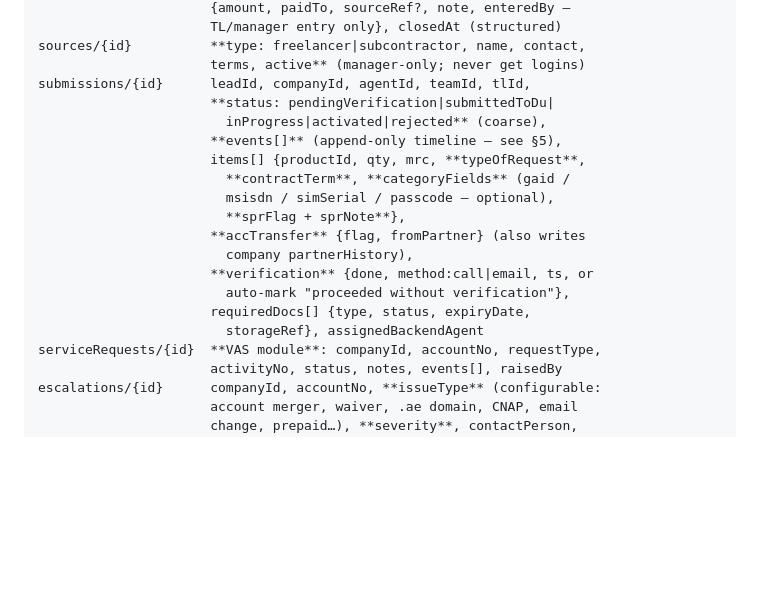
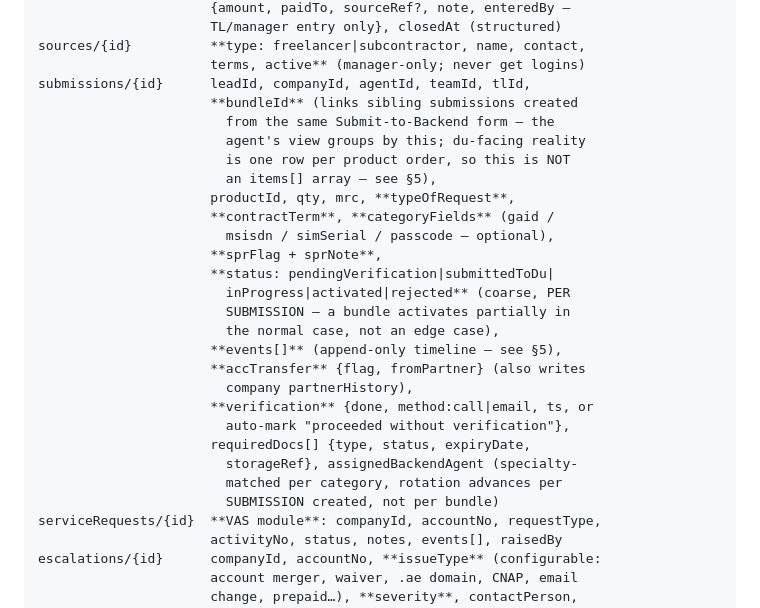
Before and after one commit to Akosoto/du_sales_cockpit, a Markdown page: ARCHITECTURE.md, the part around one of its changes. Drawn GitHub-style; blank space fills up the shorter version.

```diff
--- a/ARCHITECTURE.md
+++ b/ARCHITECTURE.md
@@ -132,19 +147,28 @@ leads/{id}            + **sourceId** (external source), **commission**
 sources/{id}          **type: freelancer|subcontractor, name, contact,
                       terms, active** (manager-only; never get logins)
 submissions/{id}      leadId, companyId, agentId, teamId, tlId,
+                      **bundleId** (links sibling submissions created
+                        from the same Submit-to-Backend form — the
+                        agent's view groups by this; du-facing reality
+                        is one row per product order, so this is NOT
+                        an items[] array — see §5),
+                      productId, qty, mrc, **typeOfRequest**,
+                      **contractTerm**, **categoryFields** (gaid /
+                        msisdn / simSerial / passcode — optional),
+                      **sprFlag + sprNote**,
                       **status: pendingVerification|submittedToDu|
-                        inProgress|activated|rejected** (coarse),
+                        inProgress|activated|rejected** (coarse, PER
+                        SUBMISSION — a bundle activates partially in
+                        the normal case, not an edge case),
                       **events[]** (append-only timeline — see §5),
-                      items[] {productId, qty, mrc, **typeOfRequest**,
-                        **contractTerm**, **categoryFields** (gaid /
-                        msisdn / simSerial / passcode — optional),
-                        **sprFlag + sprNote**},
                       **accTransfer** {flag, fromPartner} (also writes
                         company partnerHistory),
                       **verification** {done, method:call|email, ts, or
                         auto-mark "proceeded without verification"},
                       requiredDocs[] {type, status, expiryDate,
-                        storageRef}, assignedBackendAgent
+                        storageRef}, assignedBackendAgent (specialty-
+                        matched per category, rotation advances per
+                        SUBMISSION created, not per bundle)
 serviceRequests/{id}  **VAS module**: companyId, accountNo, requestType,
                       activityNo, status, notes, events[], raisedBy
 escalations/{id}      companyId, accountNo, **issueType** (configurable:
```
Also changed, not shown: other parts of ARCHITECTURE.md (+58 -20 lines).
